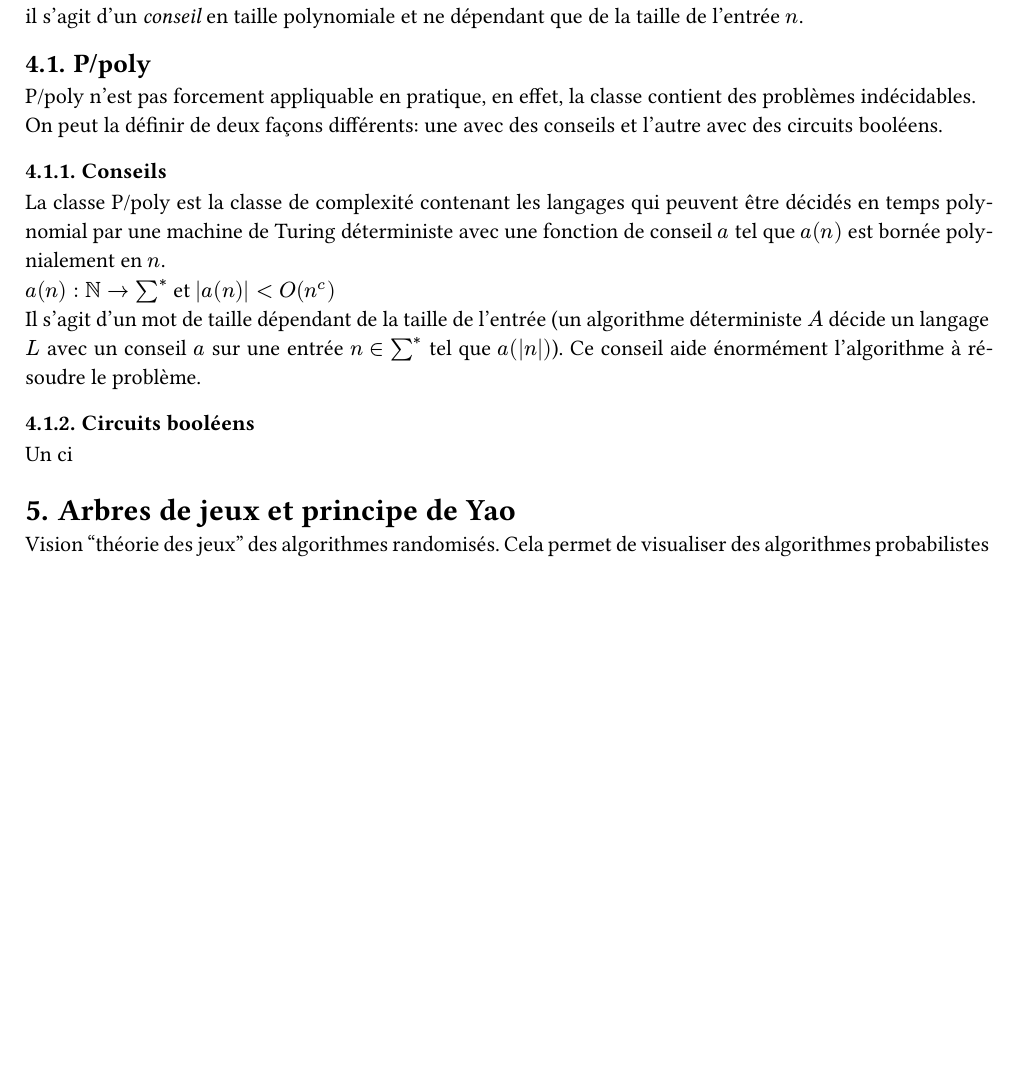
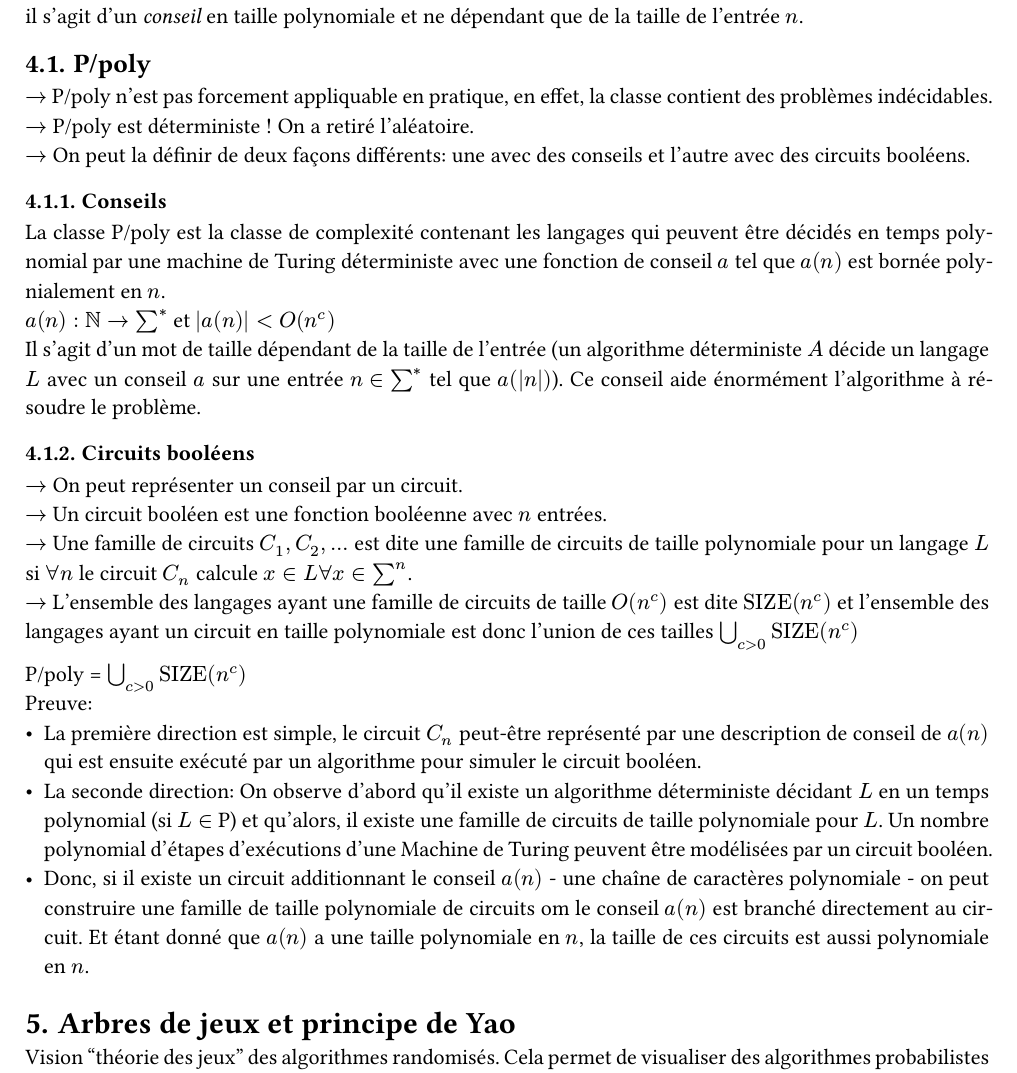
Before and after one commit to adiscepo/infof413_notes, a Typst document (infof413.typ): part of page 4 of 13, cut so that both start at the same text, the shorter picture padded with empty space. The pictures show the PDF file infof413.pdf that the author committed with the source.

Commit message:
P/poly boolean circuits

```diff
--- a/infof413.typ
+++ b/infof413.typ
@@ -174,15 +174,25 @@ Il est possible de prouver que la définition de BPP ne change pas si l'on prend
 = Non-uniformité
 Retirer l'aléatoire dans un algorithme randomisé n'est pas toujours possible. Cela dépend de plusieurs critères et en particulier sur l'*uniformité*#footnote[Algorithmes s'exécutant de la même façon pour des entrées de tailles différentes] des algorithmes. En effet, pour rendre déterministe un algorithme randomisé, il est nécessaire d'introduire une nouvelle fonctionnalité connue sous le nom de *non-uniformité*#footnote[Similairement à la définition d'uniformité. Un Algorithme non-uniforme peut largement varié selon la taille de l'entrée], il s'agit d'un _conseil_ en taille polynomiale et ne dépendant que de la taille de l'entrée $n$.\
 == P/poly
-P/poly n'est pas forcement appliquable en pratique, en effet, la classe contient des problèmes indécidables.\
-On peut la définir de deux façons différents: une avec des conseils et l'autre avec des circuits booléens.
+$arrow.r$ P/poly n'est pas forcement appliquable en pratique, en effet, la classe contient des problèmes indécidables.\
+$arrow.r$ P/poly est déterministe ! On a retiré l'aléatoire.\
+$arrow.r$ On peut la définir de deux façons différents: une avec des conseils et l'autre avec des circuits booléens.
 === Conseils
 La classe P/poly est la classe de complexité contenant les langages qui peuvent être décidés en temps polynomial par une machine de Turing déterministe avec une fonction de conseil $a$ tel que $a(n)$ est bornée polynialement en $n$.\
 $a(n) : NN -> sum ^*$ et $|a(n)| < O(n^c)$\
 Il s'agit d'un mot de taille dépendant de la taille de l'entrée (un algorithme déterministe $A$ décide un langage $L$ avec un conseil $a$ sur une entrée $n in sum ^*$ tel que $a(|n|)$). Ce conseil aide énormément l'algorithme à résoudre le problème.
 
 === Circuits booléens
-Un ci
+$arrow.r$ On peut représenter un conseil par un circuit.\
+$arrow.r$ Un circuit booléen est une fonction booléenne avec $n$ entrées.\
+$arrow.r$ Une famille de circuits $C_1, C_2, ...$ est dite une famille de circuits de taille polynomiale pour un langage $L$ si $forall n$ le circuit $C_n$ calcule $x in L forall x in sum^n$.\
+$arrow.r$ L'ensemble des langages ayant une famille de circuits de taille $O(n^c)$ est dite $"SIZE"(n^c)$ et l'ensemble des langages ayant un circuit en taille polynomiale est donc l'union de ces tailles $union.big_(c > 0) "SIZE"(n^c)$\
+
+P/poly = $union.big_(c > 0) "SIZE"(n^c)$\
+Preuve:\
+    - La première direction est simple, le circuit $C_n$ peut-être représenté par une description de conseil de $a(n)$ qui est ensuite exécuté par un algorithme pour simuler le circuit booléen.\
+    - La seconde direction: On observe d'abord qu'il existe un algorithme déterministe décidant $L$ en un temps polynomial (si $L in$ P) et qu'alors, il existe une famille de circuits de taille polynomiale pour $L$. Un nombre polynomial d'étapes d'exécutions d'une Machine de Turing peuvent être modélisées par un circuit booléen.
+    - Donc, si il existe un circuit additionnant le conseil $a(n)$ - une chaîne de caractères polynomiale - on peut construire une famille de taille polynomiale de circuits om le conseil $a(n)$ est branché directement au circuit. Et étant donné que $a(n)$ a une taille polynomiale en $n$, la taille de ces circuits est aussi polynomiale en $n$.
 
 = Arbres de jeux et principe de Yao
 Vision "théorie des jeux" des algorithmes randomisés. Cela permet de visualiser des algorithmes probabilistes comme une distribution de probabilités sur des algorithmes déterministes.\
```
Also changed, not shown: infof413.pdf.
